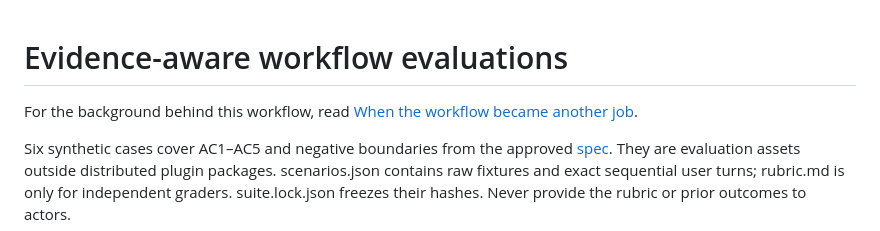
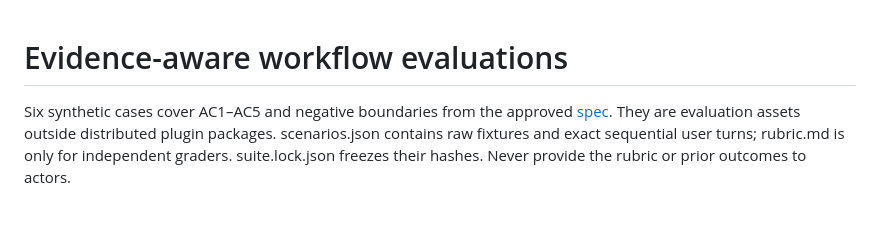
Before and after one commit to Lusona/ai-skills, a Markdown page: evals/evidence-aware/README.md, the part around the change. GitHub-like rendering; blank space fills up the shorter version.

```diff
--- a/evals/evidence-aware/README.md
+++ b/evals/evidence-aware/README.md
@@ -1,6 +1,4 @@
 # Evidence-aware workflow evaluations
-
-For the background behind this workflow, read [When the workflow became another job](../../docs/articles/why.md).
 
 Six synthetic cases cover AC1–AC5 and negative boundaries from the approved
 [spec](../../docs/lusona/specs/20261025-evidence-aware-workflow-and-behavioral-evaluation.md).
```
Also changed, not shown: plugins/lusona/README.md (+0 -2 lines), 1 other file.
